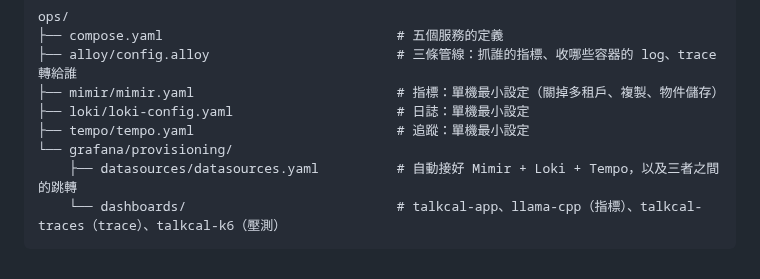
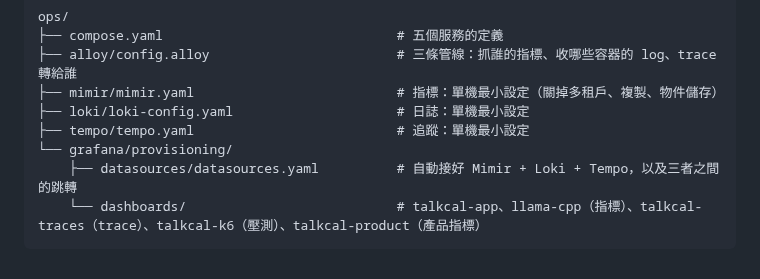
Before and after one commit to Anderson-chen/talkcal, a Markdown page: ops/README.md, the part around one of its changes. Drawn GitHub-style.

````diff
--- a/ops/README.md
+++ b/ops/README.md
@@ -243,5 +264,5 @@ ops/
 ├── tempo/tempo.yaml                          # 追蹤：單機最小設定
 └── grafana/provisioning/
     ├── datasources/datasources.yaml          # 自動接好 Mimir + Loki + Tempo，以及三者之間的跳轉
-    └── dashboards/                           # talkcal-app、llama-cpp（指標）、talkcal-traces（trace）、talkcal-k6（壓測）
+    └── dashboards/                           # talkcal-app、llama-cpp（指標）、talkcal-traces（trace）、talkcal-k6（壓測）、talkcal-product（產品指標）
 ```
````
Also changed, not shown: other parts of ops/README.md (+21 -0 lines), docs/evidence/2026-10-17-product-metrics.png (added), 2 other files.
